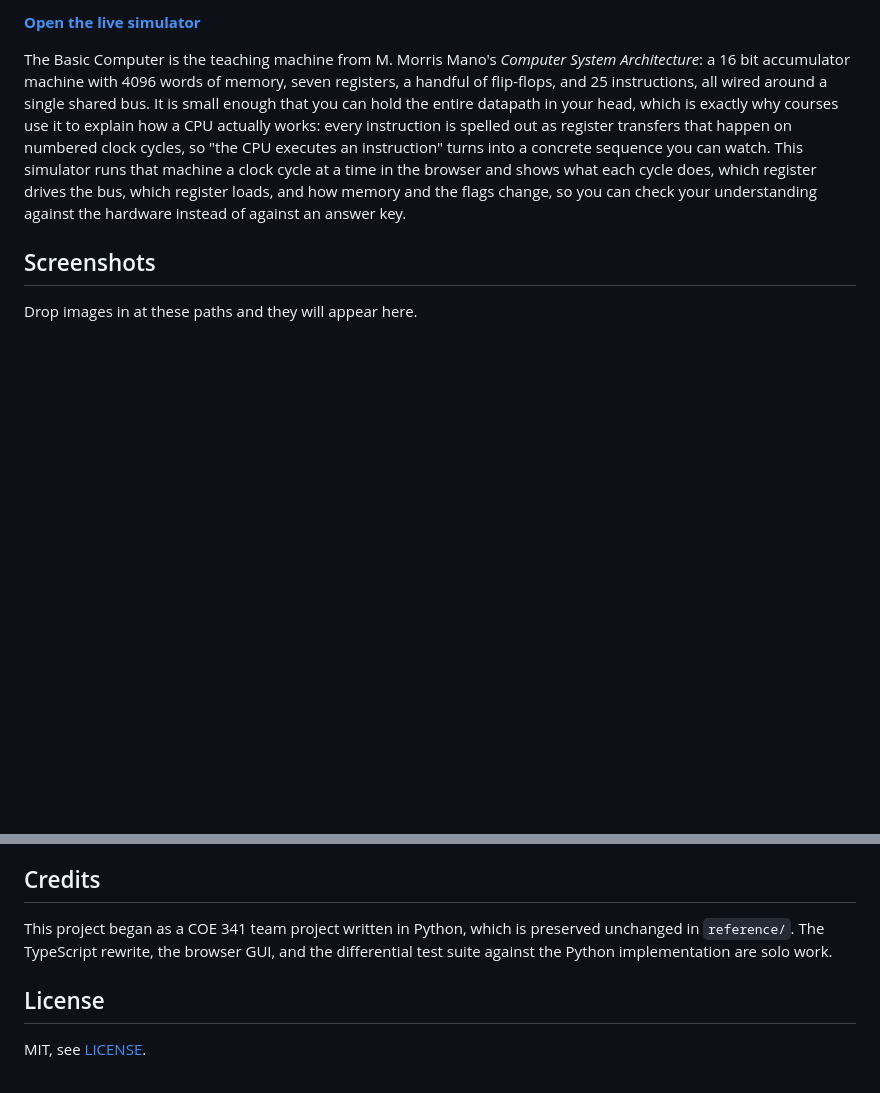
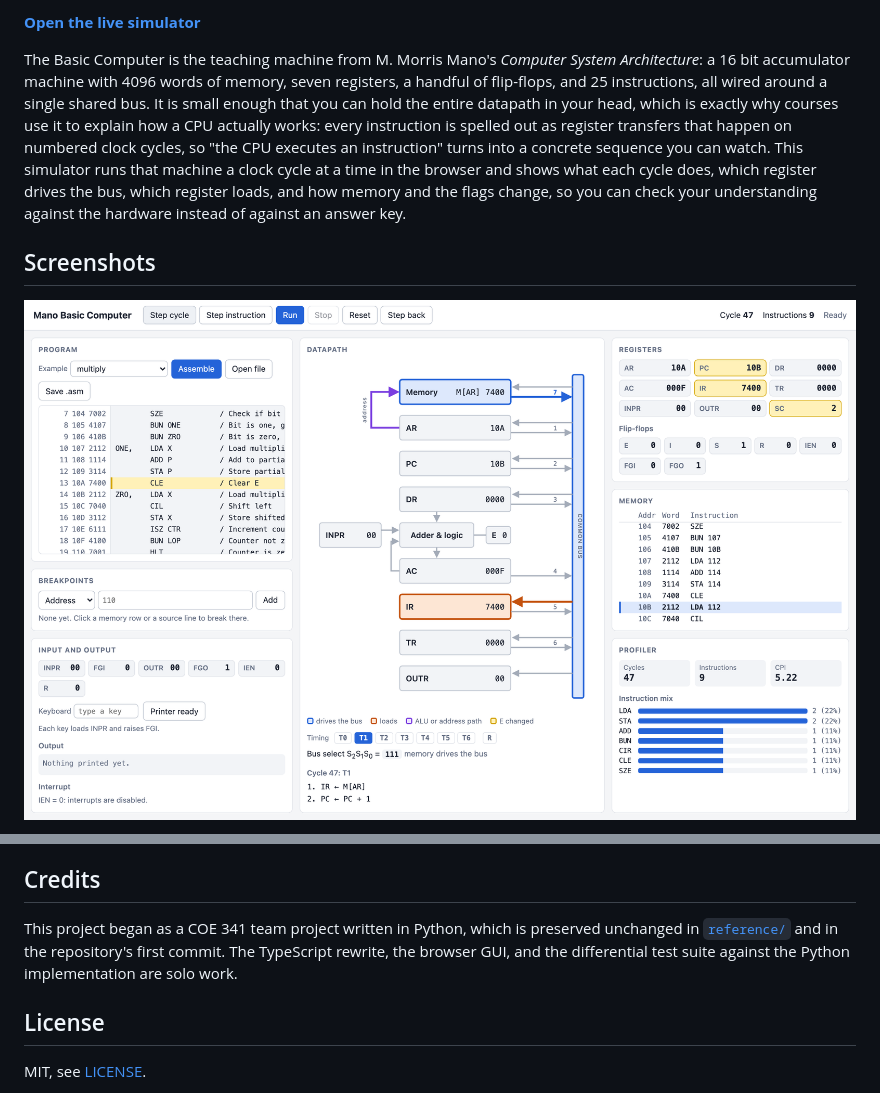
Before and after one commit to rarya02/basic-computer-simulator, a Markdown page: README.md, 2 parts joined by grey strips. Rendered like a GitHub page; pictures changed too: docs/images/overview.png (added); blank space fills up the shorter version.

Commit message:
Add screenshots and compare the rewrite with the original

```diff
--- a/README.md
+++ b/README.md
@@ -13,5 +13,5 @@ change, so you can check your understanding against the hardware instead of agai
 
 ## Screenshots
 
-Drop images in at these paths and they will appear here.
+![The simulator paused mid instruction](docs/images/overview.png)
 
@@ -190,9 +216,9 @@ the full test suite, and deploys only if they pass.
 
 ## Credits
 
-This project began as a COE 341 team project written in Python, which is preserved unchanged in `reference/`.
-The TypeScript rewrite, the browser GUI, and the differential test suite against the Python implementation are
-solo work.
+This project began as a COE 341 team project written in Python, which is preserved unchanged in
+[`reference/`](reference/) and in the repository's first commit. The TypeScript rewrite, the browser GUI, and
+the differential test suite against the Python implementation are solo work.
 
 ## License
 
```
Also changed, not shown: other parts of README.md (+29 -3 lines), docs/images/breakpoints.png (added), docs/images/datapath.png (added), docs/images/io.png (added).
